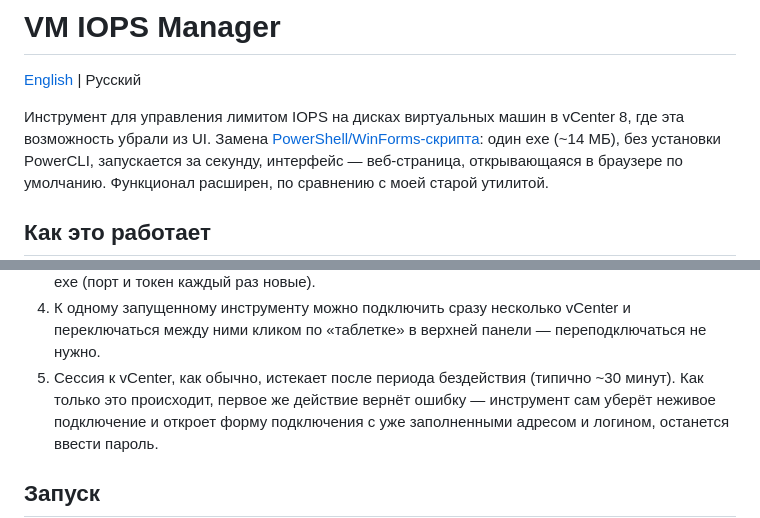
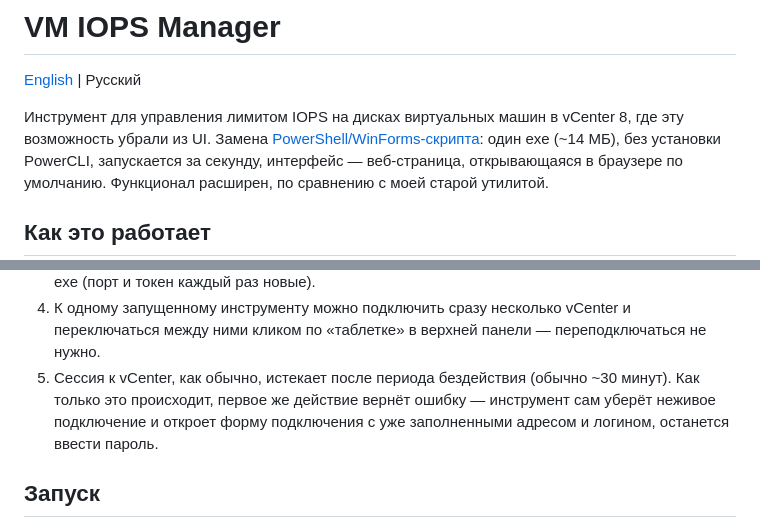
Before and after one commit to Alexaldonov/vm-iops-manager, a Markdown page: README.ru.md, 2 parts joined by grey strips. Rendered like a GitHub page.

```diff
--- a/README.ru.md
+++ b/README.ru.md
@@ -3,7 +3,7 @@
 [English](README.md) | Русский
 
 Инструмент для управления лимитом IOPS на дисках виртуальных машин в vCenter
-8, где эта возможность убрали из UI. Замена [PowerShell/WinForms-скрипта](https://github.com/Alexaldonov/vSphere-8-IOPS-Manager):
+8, где эту возможность убрали из UI. Замена [PowerShell/WinForms-скрипта](https://github.com/Alexaldonov/vSphere-8-IOPS-Manager):
 один exe (~14 МБ), без установки PowerCLI, запускается за секунду,
 интерфейс — веб-страница, открывающаяся в браузере по умолчанию.
 Функционал расширен, по сравнению с моей старой утилитой.
@@ -25,7 +25,7 @@
    vCenter и переключаться между ними кликом по «таблетке» в верхней
    панели — переподключаться не нужно.
 5. Сессия к vCenter, как обычно, истекает после периода бездействия
-   (типично ~30 минут). Как только это происходит, первое же действие
+   (обычно ~30 минут). Как только это происходит, первое же действие
    вернёт ошибку — инструмент сам уберёт неживое подключение и откроет
    форму подключения с уже заполненными адресом и логином, останется
    ввести пароль.
```
